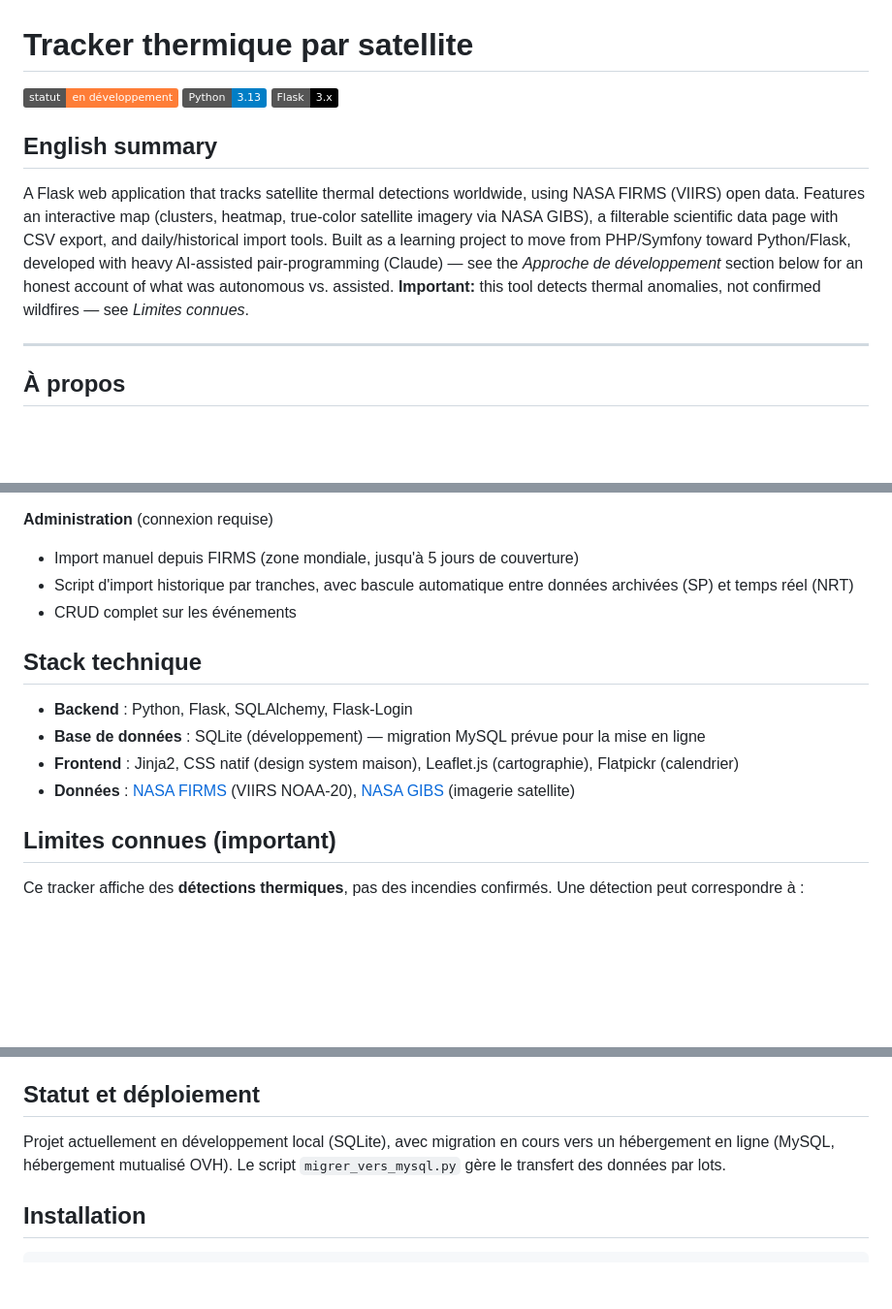
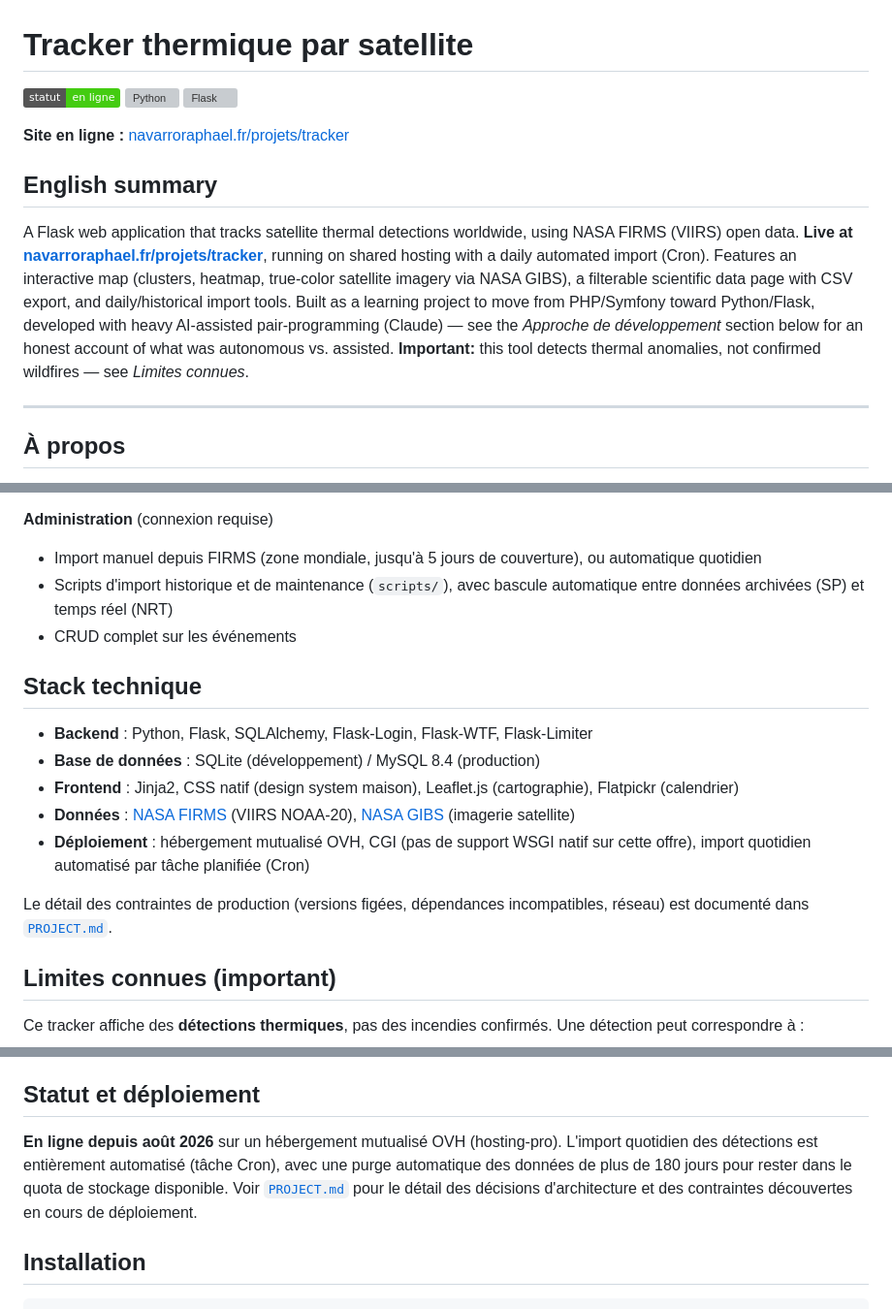
Before and after one commit to raphael25200/tracker-thermique, a Markdown page: README.md, 3 parts joined by grey strips. Shown at 97% size. GitHub-like rendering; badges without logos; blank space fills up the shorter version; grey boxes are pictures that could not be loaded.

Commit message:
Mise a jour README : statut en ligne, URL du site, stack de production

```diff
--- a/README.md
+++ b/README.md
@@ -1,12 +1,14 @@
 # Tracker thermique par satellite
 
-![Statut](https://img.shields.io/badge/statut-en%20d%C3%A9veloppement-orange)
-![Python](https://img.shields.io/badge/Python-3.13-blue)
-![Flask](https://img.shields.io/badge/Flask-3.x-black)
+![Statut](https://img.shields.io/badge/statut-en%20ligne-brightgreen)
+![Python](<https://img.shields.io/badge/Python-3.13%20(dev)%20%2F%203.7%20(prod)-blue>)
+![Flask](<https://img.shields.io/badge/Flask-3.x%20(dev)%20%2F%202.2%20(prod)-black>)
+
+**Site en ligne :** [navarroraphael.fr/projets/tracker](https://navarroraphael.fr/projets/tracker/)
 
 ## English summary
 
-A Flask web application that tracks satellite thermal detections worldwide, using NASA FIRMS (VIIRS) open data. Features an interactive map (clusters, heatmap, true-color satellite imagery via NASA GIBS), a filterable scientific data page with CSV export, and daily/historical import tools. Built as a learning project to move from PHP/Symfony toward Python/Flask, developed with heavy AI-assisted pair-programming (Claude) — see the _Approche de développement_ section below for an honest account of what was autonomous vs. assisted. **Important:** this tool detects thermal anomalies, not confirmed wildfires — see _Limites connues_.
+A Flask web application that tracks satellite thermal detections worldwide, using NASA FIRMS (VIIRS) open data. **Live at [navarroraphael.fr/projets/tracker](https://navarroraphael.fr/projets/tracker/)**, running on shared hosting with a daily automated import (Cron). Features an interactive map (clusters, heatmap, true-color satellite imagery via NASA GIBS), a filterable scientific data page with CSV export, and daily/historical import tools. Built as a learning project to move from PHP/Symfony toward Python/Flask, developed with heavy AI-assisted pair-programming (Claude) — see the _Approche de développement_ section below for an honest account of what was autonomous vs. assisted. **Important:** this tool detects thermal anomalies, not confirmed wildfires — see _Limites connues_.
 
 ---
 
@@ -33,16 +35,19 @@ Ce projet est né d'un test d'apprentissage Python/Flask (dans la continuité d'
 
 **Administration** (connexion requise)
 
-- Import manuel depuis FIRMS (zone mondiale, jusqu'à 5 jours de couverture)
-- Script d'import historique par tranches, avec bascule automatique entre données archivées (SP) et temps réel (NRT)
+- Import manuel depuis FIRMS (zone mondiale, jusqu'à 5 jours de couverture), ou automatique quotidien
+- Scripts d'import historique et de maintenance (`scripts/`), avec bascule automatique entre données archivées (SP) et temps réel (NRT)
 - CRUD complet sur les événements
 
 ## Stack technique
 
-- **Backend** : Python, Flask, SQLAlchemy, Flask-Login
-- **Base de données** : SQLite (développement) — migration MySQL prévue pour la mise en ligne
+- **Backend** : Python, Flask, SQLAlchemy, Flask-Login, Flask-WTF, Flask-Limiter
+- **Base de données** : SQLite (développement) / MySQL 8.4 (production)
 - **Frontend** : Jinja2, CSS natif (design system maison), Leaflet.js (cartographie), Flatpickr (calendrier)
 - **Données** : [NASA FIRMS](https://firms.modaps.eosdis.nasa.gov/) (VIIRS NOAA-20), [NASA GIBS](https://wiki.earthdata.nasa.gov/display/GIBS) (imagerie satellite)
+- **Déploiement** : hébergement mutualisé OVH, CGI (pas de support WSGI natif sur cette offre), import quotidien automatisé par tâche planifiée (Cron)
+
+Le détail des contraintes de production (versions figées, dépendances incompatibles, réseau) est documenté dans [`PROJECT.md`](./PROJECT.md).
 
 ## Limites connues (important)
 
@@ -70,7 +75,7 @@ Autres limites à connaître :
 
 ## Statut et déploiement
 
-Projet actuellement en développement local (SQLite), avec migration en cours vers un hébergement en ligne (MySQL, hébergement mutualisé OVH). Le script `migrer_vers_mysql.py` gère le transfert des données par lots.
+**En ligne depuis août 2026** sur un hébergement mutualisé OVH (hosting-pro). L'import quotidien des détections est entièrement automatisé (tâche Cron), avec une purge automatique des données de plus de 180 jours pour rester dans le quota de stockage disponible. Voir [`PROJECT.md`](./PROJECT.md) pour le détail des décisions d'architecture et des contraintes découvertes en cours de déploiement.
 
 ## Installation
 
```
